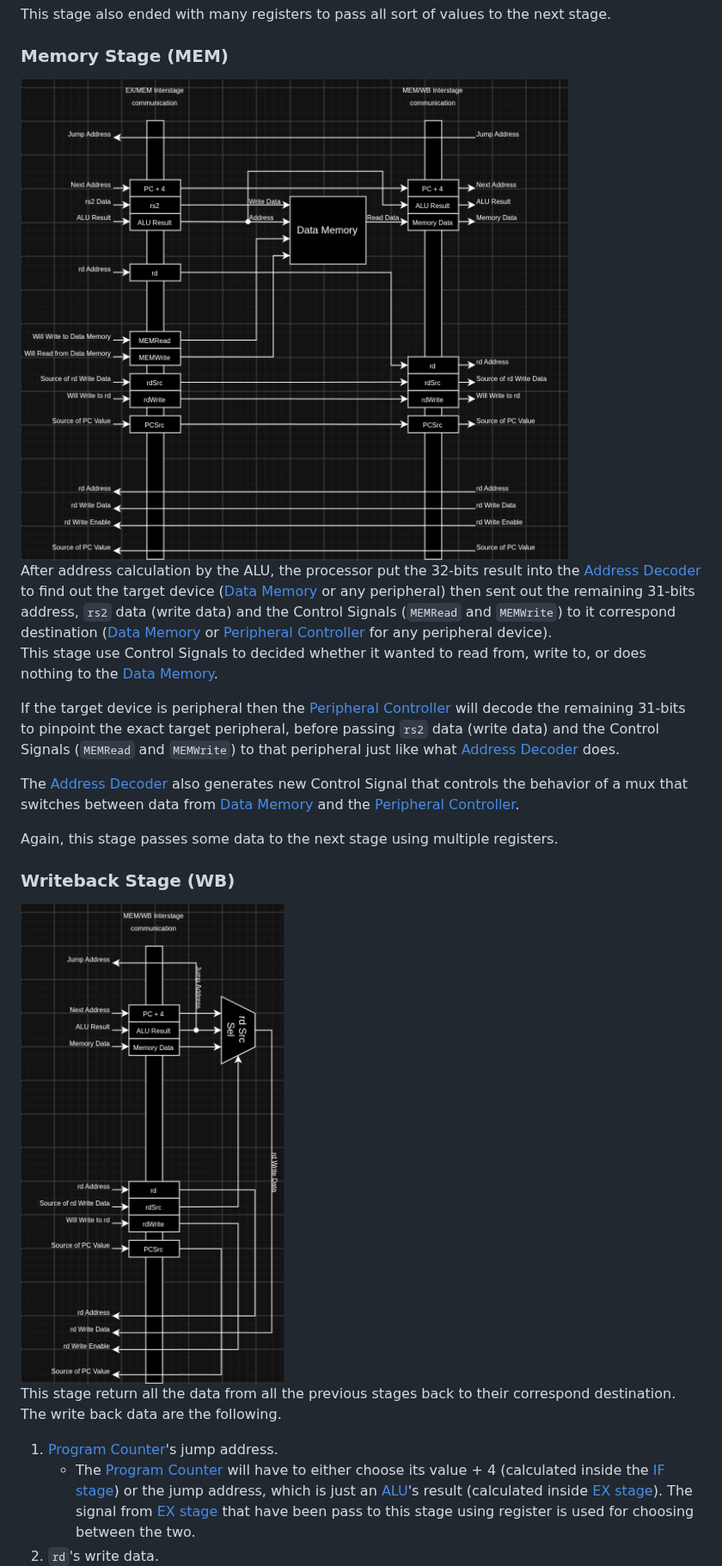
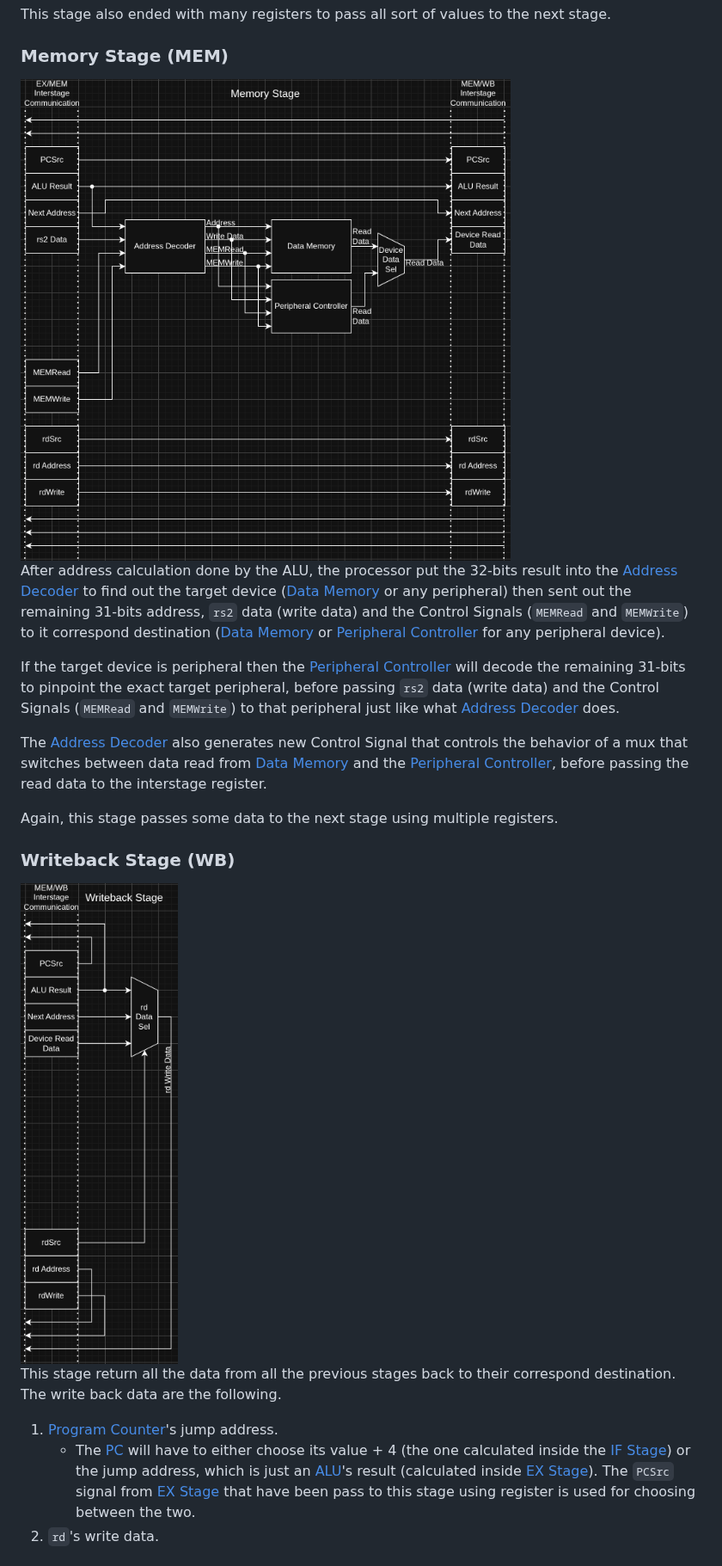
Before and after one commit to WachirawichN/C0-CPU, a Markdown page: docs/README.md, the part around one of its changes. Shown at 86% size. GitHub-like rendering; pictures changed too: docs/imgs/microarchitecture/memory_stage.png, docs/imgs/microarchitecture/writeback_stage.png.

```diff
--- a/docs/README.md
+++ b/docs/README.md
@@ -500,13 +499,12 @@ There is also an adder, which always add 4 to the [PC](#program-counter-pc), bef
 This stage also ended with many registers to pass all sort of values to the next stage.<br>
 
 ### Memory Stage (MEM)
-![Entire datapath of memory stage](./imgs/microarchitecture/memory_stage.png)<br>
-After address calculation by the ALU, the processor put the 32-bits result into the [Address Decoder](#address-decoder) to find out the target device ([Data Memory](#data-memory) or any peripheral) then sent out the remaining 31-bits address, `rs2` data (write data) and the Control Signals (`MEMRead` and `MEMWrite`) to it correspond destination ([Data Memory](#data-memory) or [Peripheral Controller](#peripheral-controller) for any peripheral device).<br>
-This stage use Control Signals to decided whether it wanted to read from, write to, or does nothing to the [Data Memory](#data-memory).<br>
+![Entire datapath of memory Stage](./imgs/microarchitecture/memory_stage.png)<br>
+After address calculation done by the ALU, the processor put the 32-bits result into the [Address Decoder](#address-decoder) to find out the target device ([Data Memory](#data-memory) or any peripheral) then sent out the remaining 31-bits address, `rs2` data (write data) and the Control Signals (`MEMRead` and `MEMWrite`) to it correspond destination ([Data Memory](#data-memory) or [Peripheral Controller](#peripheral-controller) for any peripheral device).<br>
 
 If the target device is peripheral then the [Peripheral Controller](#peripheral-controller) will decode the remaining 31-bits to pinpoint the exact target peripheral, before passing `rs2` data (write data) and the Control Signals (`MEMRead` and `MEMWrite`) to that peripheral just like what [Address Decoder](#address-decoder) does.<br>
 
-The [Address Decoder](#address-decoder) also generates new Control Signal that controls the behavior of a mux that switches between data from [Data Memory](#data-memory) and the [Peripheral Controller](#peripheral-controller).<br>
+The [Address Decoder](#address-decoder) also generates new Control Signal that controls the behavior of a mux that switches between data read from [Data Memory](#data-memory) and the [Peripheral Controller](#peripheral-controller), before passing the read data to the interstage register.<br>
 
 Again, this stage passes some data to the next stage using multiple registers.<br>
 
@@ -515,4 +513,4 @@ Again, this stage passes some data to the next stage using multiple registers.<b
 This stage return all the data from all the previous stages back to their correspond destination. The write back data are the following.<br>
 1. [Program Counter](#program-counter-pc)'s jump address.
-    - The [Program Counter](#program-counter-pc) will have to either choose its value + 4 (calculated inside the [IF stage](#fetch-stage-if)) or the jump address, which is just an [ALU](#arithmetic-and-logic-unit-alu)'s result (calculated inside [EX stage](#execute-stage-ex)). The signal from [EX stage](#execute-stage-ex) that have been pass to this stage using register is used for choosing between the two.
+    - The [PC](#program-counter-pc) will have to either choose its value + 4 (the one calculated inside the [IF Stage](#fetch-stage-if)) or the jump address, which is just an [ALU](#arithmetic-and-logic-unit-alu)'s result (calculated inside [EX Stage](#execute-stage-ex)). The `PCSrc` signal from [EX Stage](#execute-stage-ex) that have been pass to this stage using register is used for choosing between the two.
 2. `rd`'s write data.<br>
```
Also changed, not shown: other parts of docs/README.md (+30 -31 lines), docs/to_do.md (+1 -0 lines), docs/imgs/microarchitecture/decode_stage.png, docs/imgs/microarchitecture/execute_stage.png, docs/imgs/microarchitecture/fetch_stage.png, 2 other files.
